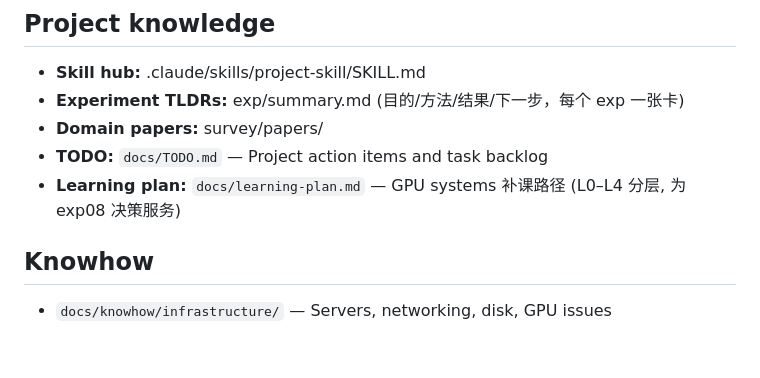
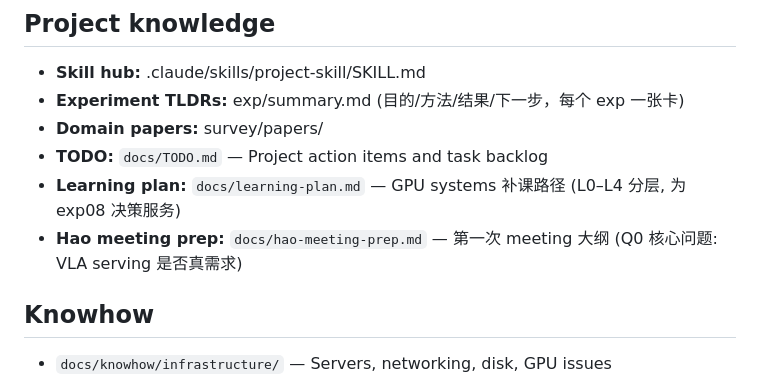
Before and after one commit to freemty/vla-profiler, a Markdown page: CLAUDE.md, the part around the change. Drawn GitHub-style; blank space fills up the shorter version.

```diff
--- a/CLAUDE.md
+++ b/CLAUDE.md
@@ -121,6 +121,7 @@ slides/                # 演示文稿
 - **Domain papers:** survey/papers/
 - **TODO:** `docs/TODO.md` — Project action items and task backlog
 - **Learning plan:** `docs/learning-plan.md` — GPU systems 补课路径 (L0–L4 分层, 为 exp08 决策服务)
+- **Hao meeting prep:** `docs/hao-meeting-prep.md` — 第一次 meeting 大纲 (Q0 核心问题: VLA serving 是否真需求)
 
 ## Knowhow
 
```
Also changed, not shown: docs/TODO.md (+1 -1 lines), docs/hao-meeting-prep.md (added, +91 -0 lines).
